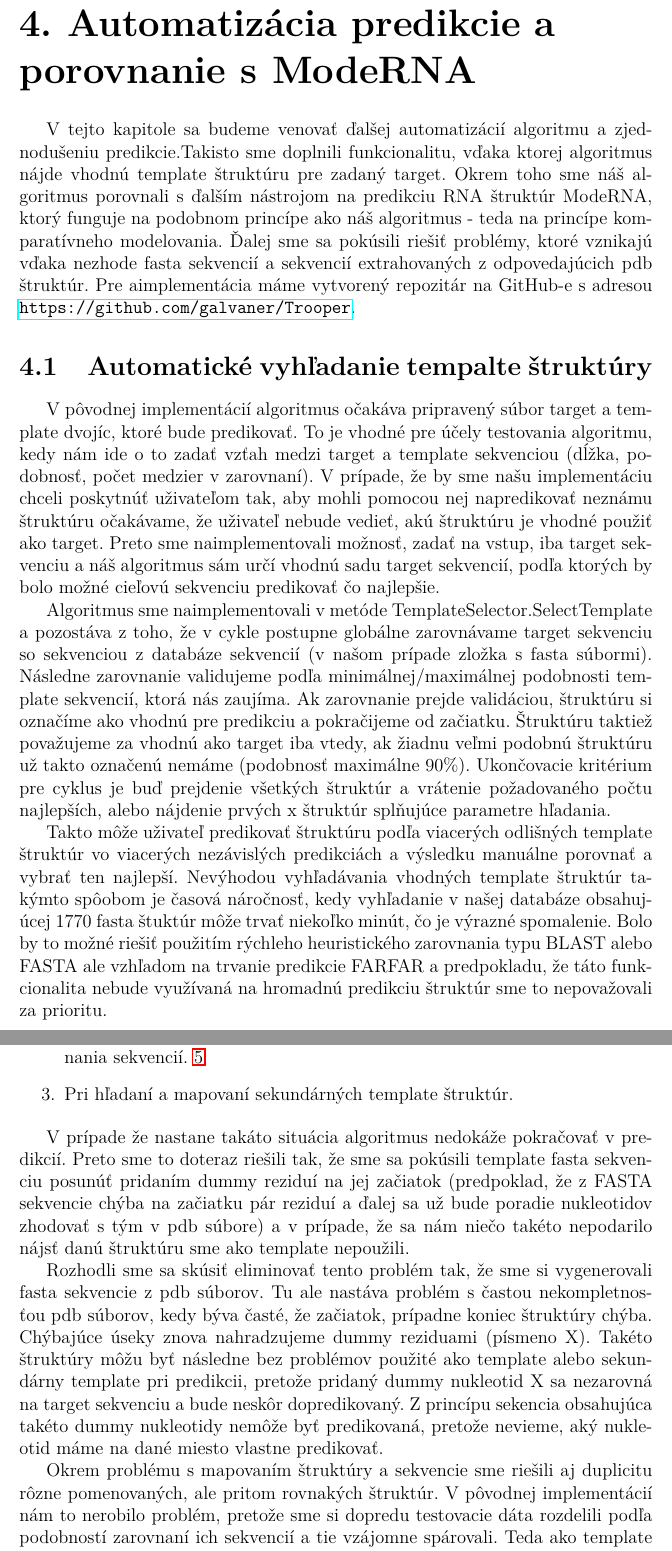
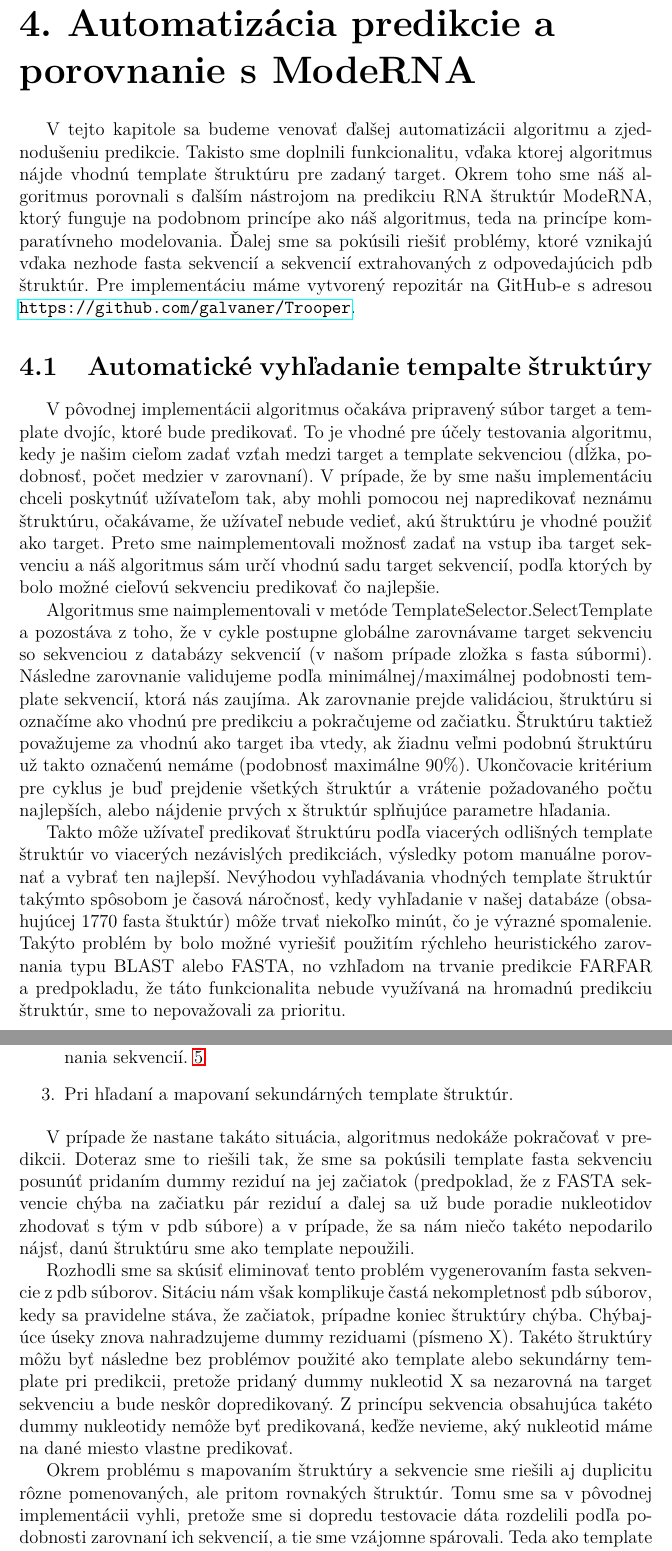
Before and after one commit to galvaner/Diplomka, a LaTeX thesis (vzor-dp/cs/prace.tex, which reads vzor-dp/cs/kap04.tex): two parts of pages 27 and 31 of 40, joined at a grey line, cut so that both start at the same text. Compiled offline with pdfLaTeX.

Commit message:
kap 4 cela

```diff
--- a/vzor-dp/cs/kap04.tex
+++ b/vzor-dp/cs/kap04.tex
@@ -1,15 +1,15 @@
 \chapter{Automatizácia predikcie a porovnanie s ModeRNA}
 
-V tejto kapitole sa budeme venovať ďalšej automatizácií algoritmu a zjednodušeniu predikcie.Takisto sme doplnili funkcionalitu, vďaka ktorej algoritmus nájde vhodnú template štruktúru pre zadaný target. Okrem toho sme náš algoritmus porovnali s ďalším nástrojom na predikciu RNA štruktúr ModeRNA, ktorý funguje na podobnom princípe ako náš algoritmus - teda na princípe komparatívneho modelovania. Ďalej sme sa pokúsili riešiť problémy, ktoré vznikajú vďaka nezhode fasta sekvencií a sekvencií extrahovaných z odpovedajúcich pdb štruktúr. Pre aimplementácia máme vytvorený repozitár na GitHub-e s adresou \url{https://github.com/galvaner/Trooper}.
+V tejto kapitole sa budeme venovať ďalšej automatizácii algoritmu a zjednodušeniu predikcie. Takisto sme doplnili funkcionalitu, vďaka ktorej algoritmus nájde vhodnú template štruktúru pre zadaný target. Okrem toho sme náš algoritmus porovnali s ďalším nástrojom na predikciu RNA štruktúr ModeRNA, ktorý funguje na podobnom princípe ako náš algoritmus, teda na princípe komparatívneho modelovania. Ďalej sme sa pokúsili riešiť problémy, ktoré vznikajú vďaka nezhode fasta sekvencií a sekvencií extrahovaných z odpovedajúcich pdb štruktúr. Pre implementáciu máme vytvorený repozitár na GitHub-e s adresou \url{https://github.com/galvaner/Trooper}.
 
 \section{Automatické vyhľadanie tempalte štruktúry}
-V pôvodnej implementácií  algoritmus očakáva pripravený súbor target a template dvojíc, ktoré bude predikovať. To je vhodné pre účely testovania algoritmu, kedy nám ide o to zadať vzťah medzi target a template sekvenciou (dĺžka, podobnosť, počet medzier v zarovnaní). V prípade, že by sme našu implementáciu chceli poskytnúť uživateľom tak, aby mohli pomocou nej napredikovať  neznámu štruktúru očakávame, že uživateľ nebude vedieť, akú štruktúru je vhodné použiť ako target. Preto sme naimplementovali možnosť, zadať na vstup, iba target sekvenciu a náš algoritmus sám určí vhodnú sadu target sekvencií, podľa ktorých by bolo možné cieľovú sekvenciu predikovať čo najlepšie.
+V pôvodnej implementácii  algoritmus očakáva pripravený súbor target a template dvojíc, ktoré bude predikovať. To je vhodné pre účely testovania algoritmu, kedy je našim cieľom zadať vzťah medzi target a template sekvenciou (dĺžka, podobnosť, počet medzier v zarovnaní). V prípade, že by sme našu implementáciu chceli poskytnúť užívateľom tak, aby mohli pomocou nej napredikovať neznámu štruktúru, očakávame, že užívateľ nebude vedieť, akú štruktúru je vhodné použiť ako target. Preto sme naimplementovali možnosť zadať na vstup iba target sekvenciu a náš algoritmus sám určí vhodnú sadu target sekvencií, podľa ktorých by bolo možné cieľovú sekvenciu predikovať čo najlepšie.
 
 
-\indent Algoritmus sme naimplementovali v metóde TemplateSelector.SelectTemplate a pozostáva z toho, že v cykle postupne globálne zarovnávame target sekvenciu so sekvenciou z databáze sekvencií (v našom prípade zložka s fasta súbormi). Následne  zarovnanie validujeme podľa minimálnej/maximálnej podobnosti template sekvencií, ktorá nás zaujíma. Ak zarovnanie prejde validáciou, štruktúru si označíme ako vhodnú pre predikciu a pokračijeme od začiatku. Štruktúru taktiež považujeme za vhodnú ako target iba vtedy, ak  žiadnu veľmi podobnú štruktúru už takto označenú nemáme (podobnosť maximálne 90\%). Ukončovacie kritérium pre cyklus je buď prejdenie všetkých štruktúr a vrátenie požadovaného počtu najlepších, alebo nájdenie prvých x štruktúr splňujúce parametre hľadania.
+\indent Algoritmus sme naimplementovali v metóde TemplateSelector.SelectTemplate a pozostáva z toho, že v cykle postupne globálne zarovnávame target sekvenciu so sekvenciou z databázy sekvencií (v našom prípade zložka s fasta súbormi). Následne  zarovnanie validujeme podľa minimálnej/maximálnej podobnosti template sekvencií, ktorá nás zaujíma. Ak zarovnanie prejde validáciou, štruktúru si označíme ako vhodnú pre predikciu a pokračujeme od začiatku. Štruktúru taktiež považujeme za vhodnú ako target iba vtedy, ak  žiadnu veľmi podobnú štruktúru už takto označenú nemáme (podobnosť maximálne 90\%). Ukončovacie kritérium pre cyklus je buď prejdenie všetkých štruktúr a vrátenie požadovaného počtu najlepších, alebo nájdenie prvých x štruktúr splňujúce parametre hľadania.
 
 
-\indent Takto môže uživateľ  predikovať štruktúru podľa viacerých odlišných template štruktúr vo viacerých nezávislých predikciách a výsledku manuálne porovnať a vybrať ten najlepší. Nevýhodou vyhľadávania vhodných template štruktúr takýmto spôobom je  časová náročnosť, kedy vyhľadanie v našej databáze obsahujúcej 1770 fasta štuktúr môže trvať niekoľko minút, čo je výrazné spomalenie. Bolo by to možné riešiť použitím rýchleho heuristického zarovnania typu BLAST alebo FASTA ale vzhľadom na trvanie predikcie FARFAR a predpokladu, že táto funkcionalita nebude využívaná na hromadnú predikciu štruktúr sme to nepovažovali za prioritu.
+\indent Takto môže užívateľ predikovať štruktúru podľa viacerých odlišných template štruktúr vo viacerých nezávislých predikciách, výsledky potom manuálne porovnať a vybrať ten najlepší. Nevýhodou vyhľadávania vhodných template štruktúr takýmto spôsobom je časová náročnosť, kedy vyhľadanie v našej databáze (obsahujúcej 1770 fasta štuktúr) môže trvať niekoľko minút, čo je výrazné spomalenie. Takýto problém by bolo možné vyriešiť použitím rýchleho heuristického zarovnania typu BLAST alebo FASTA, no vzhľadom na trvanie predikcie FARFAR a predpokladu, že táto funkcionalita nebude využívaná na hromadnú predikciu štruktúr, sme to nepovažovali za prioritu.
 
 
 \section{Automatizácia predikcie}
@@ -108,10 +108,10 @@ Fasta a pdb súbory sme stiahli zo stránok ProteinDataBank \url{https://www.rcs
 \end{enumerate}
 
 
-\indent V prípade že nastane takáto situácia algoritmus nedokáže pokračovať v predikcií. Preto sme to doteraz riešili tak, že sme sa pokúsili template fasta sekvenciu posunúť pridaním dummy reziduí na jej začiatok (predpoklad, že z FASTA sekvencie chýba na začiatku pár reziduí a ďalej sa už bude poradie nukleotidov zhodovať s tým v pdb súbore) a v prípade, že sa nám niečo takéto nepodarilo nájsť danú štruktúru sme ako template nepoužili.
+\indent V prípade že nastane takáto situácia, algoritmus nedokáže pokračovať v predikcii. Doteraz sme to riešili tak, že sme sa pokúsili template fasta sekvenciu posunúť pridaním dummy reziduí na jej začiatok (predpoklad, že z FASTA sekvencie chýba na začiatku pár reziduí a ďalej sa už bude poradie nukleotidov zhodovať s tým v pdb súbore) a v prípade, že sa nám niečo takéto nepodarilo nájsť, danú štruktúru sme ako template nepoužili.
 
 
-\indent Rozhodli sme sa skúsiť eliminovať tento problém tak, že sme si vygenerovali fasta sekvencie z pdb súborov. Tu ale nastáva problém s častou nekompletnosťou pdb súborov, kedy býva časté, že začiatok, prípadne koniec štruktúry chýba. Chýbajúce úseky znova nahradzujeme dummy reziduami (písmeno X). Takéto štruktúry môžu byť následne bez problémov použité ako template alebo sekundárny template pri predikcii, pretože pridaný dummy nukleotid X sa nezarovná na target sekvenciu a bude neskôr dopredikovaný. Z princípu sekencia obsahujúca takéto dummy nukleotidy nemôže byť predikovaná, pretože nevieme, aký nukleotid máme na dané miesto vlastne predikovať.
+\indent Rozhodli sme sa skúsiť eliminovať tento problém vygenerovaním fasta sekvencie z pdb súborov. Sitáciu nám však komplikuje častá nekompletnosť pdb súborov, kedy sa pravidelne stáva, že začiatok, prípadne koniec štruktúry chýba. Chýbajúce úseky znova nahradzujeme dummy reziduami (písmeno X). Takéto štruktúry môžu byť následne bez problémov použité ako template alebo sekundárny template pri predikcii, pretože pridaný dummy nukleotid X sa nezarovná na target sekvenciu a bude neskôr dopredikovaný. Z princípu sekvencia obsahujúca takéto dummy nukleotidy nemôže byť predikovaná, keďže nevieme, aký nukleotid máme na dané miesto vlastne predikovať.
 
 
-\indent Okrem problému s mapovaním štruktúry a sekvencie sme riešili aj duplicitu rôzne pomenovaných, ale pritom rovnakých štruktúr. V pôvodnej implementácií nám to nerobilo problém, pretože sme si dopredu testovacie dáta rozdelili podľa podobností zarovnaní ich sekvencií a tie vzájomne spárovali. Teda ako template sme používali len dosť odlišné template sekvencie od target sekvencie, nakoľko predikovať sekvenciu pomocou inej so skoro 100\% zhodou by bolo triviálne. V prípade, že hľadáme vhodný template sa však chceme vyhnúť zbytočnému zarovnávaniu sekvencií a preto sme pri generovaní fasta súborov rovno podobné odfiltrujeme. Docielime to jednoducho tak, že pri vygenerovaní novej fasta sekvencie ju globálne zarovnáme na všetky už vygenerované fasta sekvencie a ak podobnosť presiahne istú konštantnú hranicu (použíli sme 97,5\%), tak takúto sekvenciu nepridáme, medzi už vygenerované sekvencie.
+\indent Okrem problému s mapovaním štruktúry a sekvencie sme riešili aj duplicitu rôzne pomenovaných, ale pritom rovnakých štruktúr. Tomu sme sa v pôvodnej implementácii vyhli, pretože sme si dopredu testovacie dáta rozdelili podľa podobnosti zarovnaní ich sekvencií, a tie sme vzájomne spárovali. Teda ako template sme používali len dosť odlišné template sekvencie od target sekvencie, nakoľko predikovať sekvenciu pomocou inej so skoro 100\% zhodou by bolo triviálne. V prípade, že hľadáme vhodný template, sa však chceme vyhnúť zbytočnému zarovnávaniu sekvencií, a preto si pri generovaní fasta súborov rovno podobné odfiltrujeme. Docielime to jednoducho tak, že pri vygenerovaní novej fasta sekvencie ju globálne zarovnáme na všetky už vygenerované fasta sekvencie, a ak podobnosť presiahne istú konštantnú hranicu (použíli sme 97,5\%), tak takúto sekvenciu nepridáme medzi už vygenerované sekvencie.
```
Also changed, not shown: vzor-dp/cs/kap04.tex (20 more changed lines).
